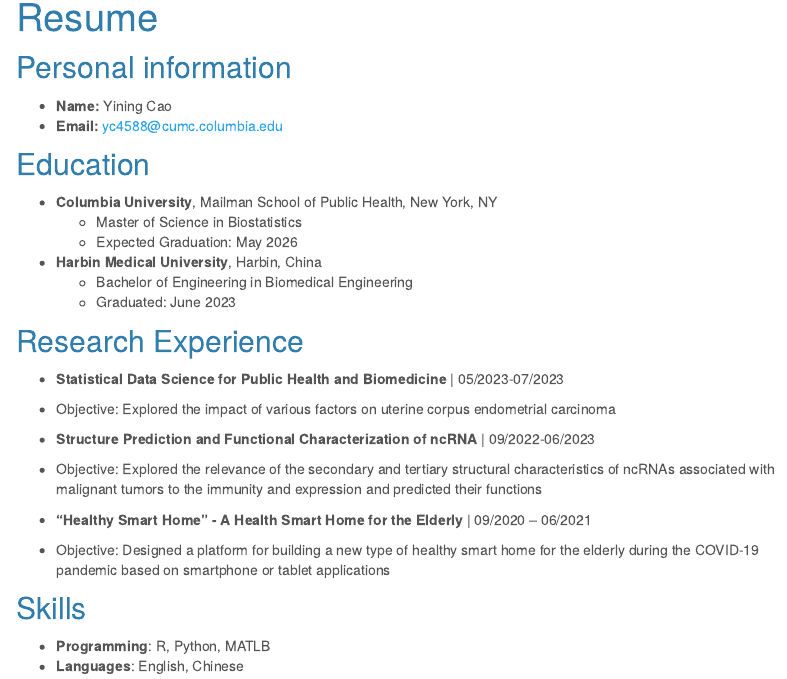
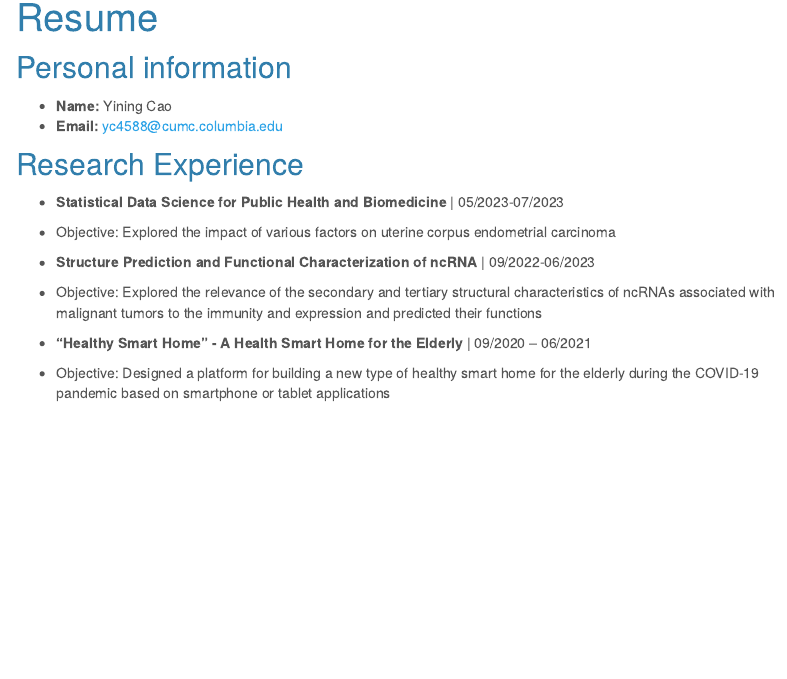
Before and after one commit to elyn001/elyn001.github.io, an R Markdown document (Resume.Rmd): the page in a window 1100 px wide, from 90 px down. The pictures show the output file Resume.html that the author committed with the source, opened offline; library style sheets and scripts come from the installed R packages; menus at the side of the page are left out.

Commit message:
small adjustment

```diff
--- a/Resume.Rmd
+++ b/Resume.Rmd
@@ -10,15 +10,6 @@ output:
 - **Name:** Yining Cao <br>
 - **Email:** yc4588@cumc.columbia.edu
 
-## Education
-
-- **Columbia University**, Mailman School of Public Health, New York, NY
-  - Master of Science in Biostatistics
-  - Expected Graduation: May 2026
-- **Harbin Medical University**, Harbin, China
-  - Bachelor of Engineering in Biomedical Engineering
-  - Graduated: June 2023
-
 ## Research Experience
 
 - **Statistical Data Science for Public Health and Biomedicine** | 05/2023-07/2023
@@ -29,9 +20,3 @@ output:
 
 - **“Healthy Smart Home” - A Health Smart Home for the Elderly** | 09/2020 – 06/2021
 - Objective: Designed a platform for building a new type of healthy smart home for the elderly during the COVID-19 pandemic based on smartphone or tablet applications
-
-
-## Skills
-
-- **Programming**: R, Python, MATLB
-- **Languages**: English, Chinese
--- a/_site.yml
+++ b/_site.yml
@@ -10,7 +10,7 @@ navbar:
     - icon: fa-envelope fa-lg
       href: mailto:<yc4588@cumc.columbia.com>
     - icon: fa-github fa-lg
-      href: http://github.com/<elyn001>/
+      href: http://github.com/elyn001/
 output:
   html_document:
     theme: cerulean
```
Also changed, not shown: Resume.html, index.html, 1 other file.
